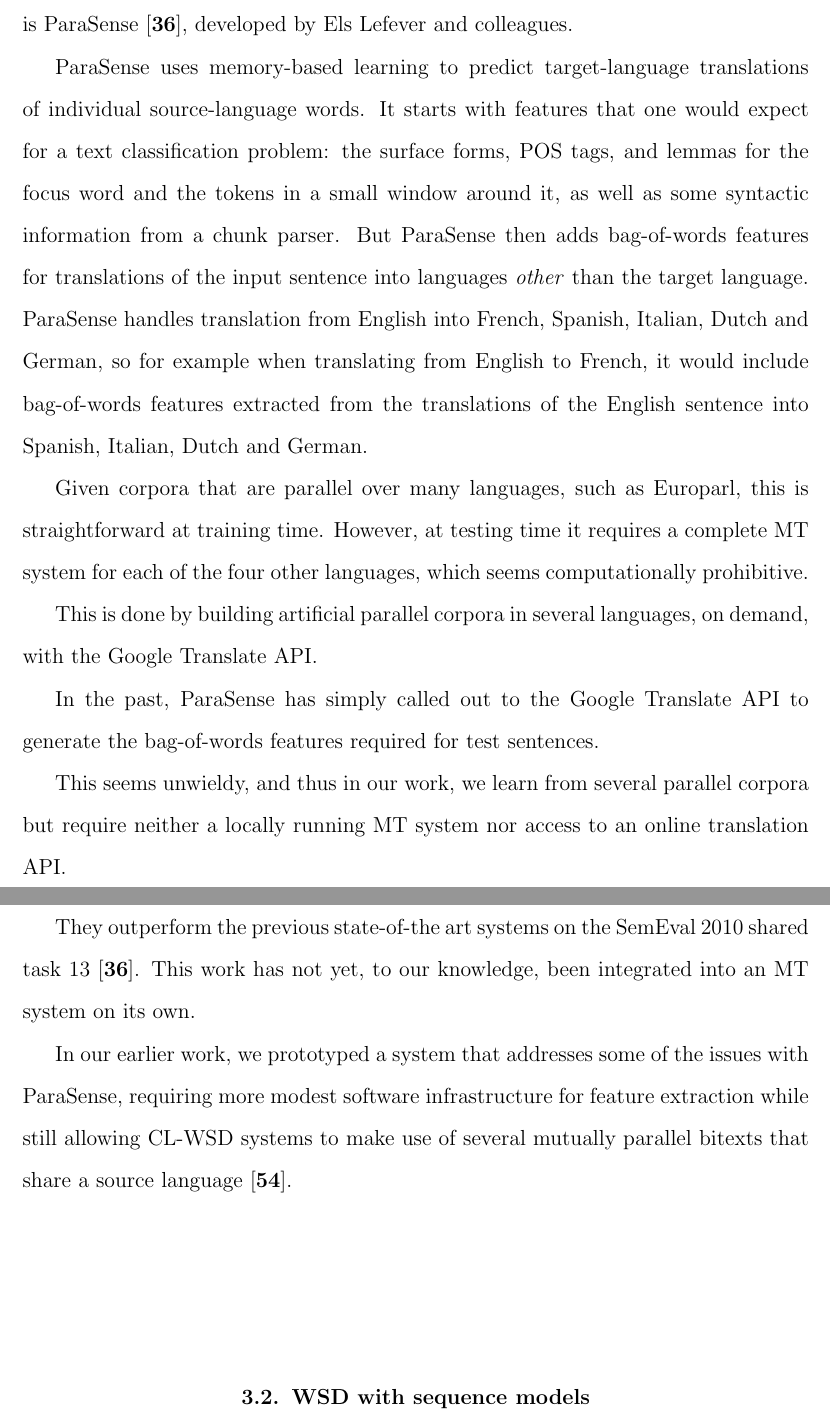
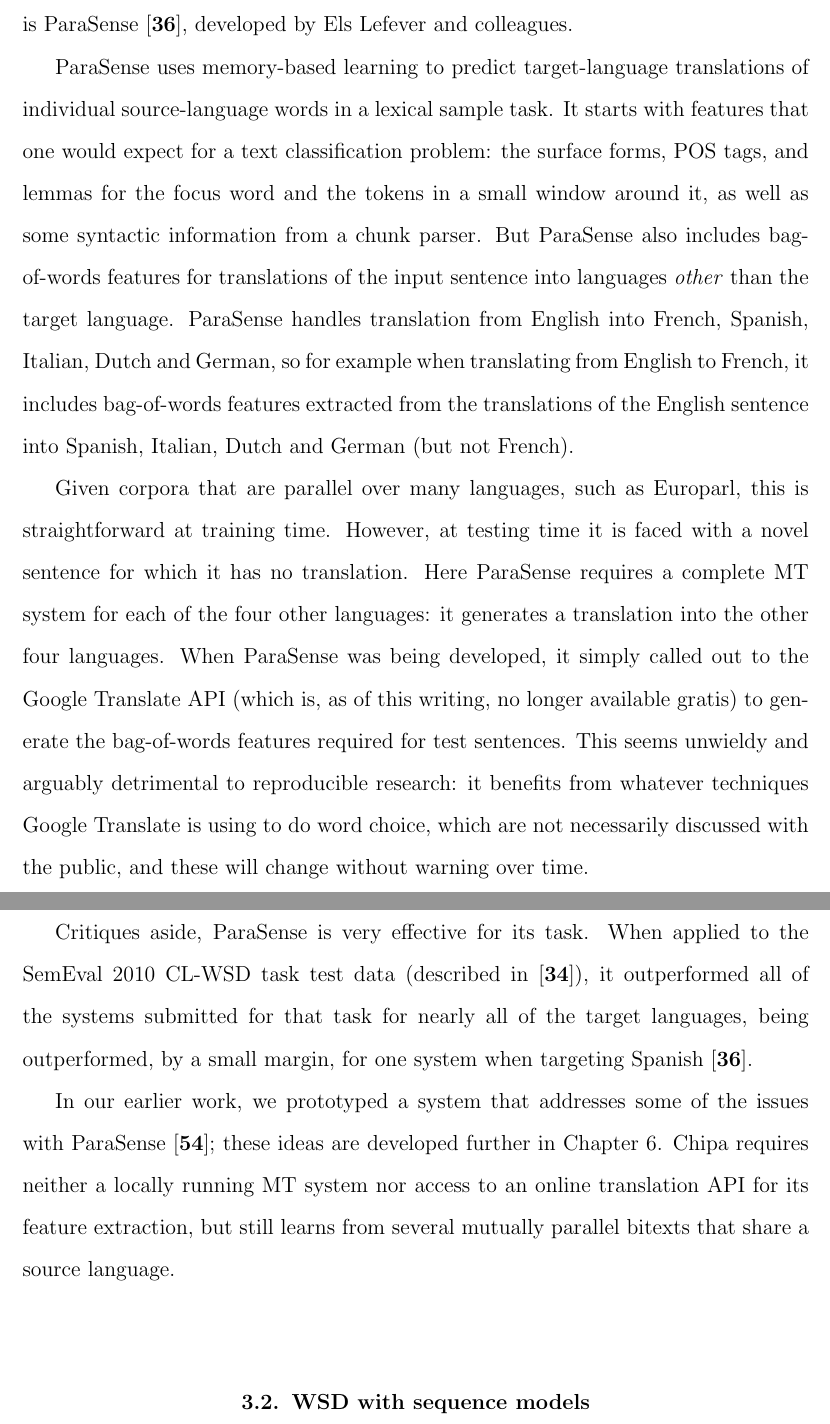
Before and after one commit to alexrudnick/dissertation, a LaTeX thesis (dissertation/dissertation.tex, which reads dissertation/relatedwork.tex): two parts of pages 28 and 29 of 85, joined at a grey line, cut so that both start at the same text. Compiled offline with pdfLaTeX.

Commit message:
writing about ParaSense

```diff
--- a/dissertation/relatedwork.tex
+++ b/dissertation/relatedwork.tex
@@ -38,48 +38,47 @@ sense-annotated data is even harder to come by than sentence-aligned bitext...
 
 One of the most interesting CL-WSD systems of recent years, which inspired our
 use of multilingual evidence in Chipa, is ParaSense
-\cite{lefever-hoste-decock:2011:ACL-HLT2011},
-developed by Els Lefever and colleagues.
+\cite{lefever-hoste-decock:2011:ACL-HLT2011}, developed by Els Lefever and
+colleagues.
 
-ParaSense uses memory-based learning to predict target-language translations
-of individual source-language words. It starts with features that one would
-expect for a text classification problem: the surface forms, POS tags, and
-lemmas for the focus word and the tokens in a small window around it, as well
-as some syntactic information from a chunk parser. But ParaSense then adds
-bag-of-words features for translations of the input sentence into languages
-\emph{other} than the target language. ParaSense handles translation from
-English into French, Spanish, Italian, Dutch and German, so for example when
-translating from English to French, it would include bag-of-words features
-extracted from the translations of the English sentence into Spanish, Italian,
-Dutch and German.
+ParaSense uses memory-based learning to predict target-language translations of
+individual source-language words in a lexical sample task. It starts with
+features that one would expect for a text classification problem: the surface
+forms, POS tags, and lemmas for the focus word and the tokens in a small window
+around it, as well as some syntactic information from a chunk parser. But
+ParaSense also includes bag-of-words features for translations of the input
+sentence into languages \emph{other} than the target language. ParaSense
+handles translation from English into French, Spanish, Italian, Dutch and
+German, so for example when translating from English to French, it includes
+bag-of-words features extracted from the translations of the English sentence
+into Spanish, Italian, Dutch and German (but not French).
 
 Given corpora that are parallel over many languages, such as Europarl, this is
-straightforward at training time.
-However, at testing time it requires a complete MT system for each of the four
-other languages, which seems computationally prohibitive.
+straightforward at training time. However, at testing time it is faced with a
+novel sentence for which it has no translation. Here ParaSense requires a
+complete MT system for each of the four other languages: it generates a
+translation into the other four languages.
+When ParaSense was being developed, it simply called out to the Google
+Translate API (which is, as of this writing, no longer available gratis) to
+generate the bag-of-words features required for test sentences.
+This seems unwieldy and arguably detrimental to reproducible research: it
+benefits from whatever techniques Google Translate is using to do word choice,
+which are not necessarily discussed with the public, and these will change
+without warning over time.
 
-This is done by building artificial parallel corpora in several languages, on
-demand, with the Google Translate API.
-
-
-In the past, ParaSense has simply called out to the Google Translate API to
-generate the bag-of-words features required for test sentences.
-
-This seems unwieldy, and thus in our work, we learn from several parallel
-corpora but require neither a locally running MT system nor access to an online
-translation API.
-
-They outperform the previous state-of-the art systems on the SemEval 2010
-shared task 13 \cite{lefever-hoste-decock:2011:ACL-HLT2011}.
-This work has not yet, to our knowledge, been integrated into an MT system
-on its own.
-
+Critiques aside, ParaSense is very effective for its task.  When applied to the
+SemEval 2010 CL-WSD task test data (described in
+\cite{lefever-hoste:2010:SemEval}), it outperformed all of the systems
+submitted for that task for nearly all of the target languages, being
+outperformed, by a small margin, for one system when targeting Spanish
+\cite{lefever-hoste-decock:2011:ACL-HLT2011}.
 
 In our earlier work, we prototyped a system that addresses some of the issues
-with ParaSense, requiring more modest software infrastructure for feature
-extraction while still allowing CL-WSD systems to make use of several mutually
-parallel bitexts that share a source language
-\cite{rudnick-liu-gasser:2013:SemEval-2013}.
+with ParaSense \cite{rudnick-liu-gasser:2013:SemEval-2013}; these ideas are
+developed further in Chapter \ref{chap:multilingual}.
+Chipa requires neither a locally running MT system nor access to an online
+translation API for its feature extraction, but still learns from several
+mutually parallel bitexts that share a source language.
 
 
 \section{WSD with sequence models}
```
Also changed, not shown: dissertation/dissertation.bib (+12 -0 lines), dissertation/relatedwork.tex (3 more changed lines).
